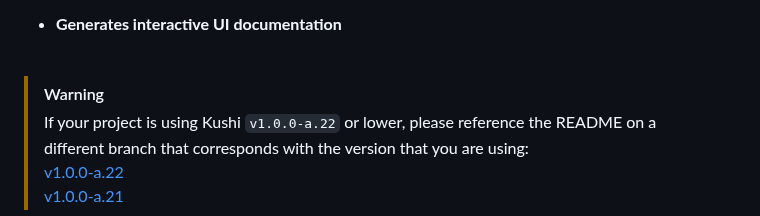
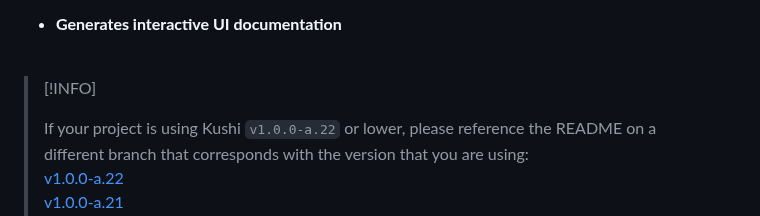
Before and after one commit to kushidesign/kushi, a Markdown page: README.md, the part around the change. GitHub-like rendering.

```diff
--- a/README.md
+++ b/README.md
@@ -50,7 +50,7 @@
 
 <br>
 
-> [!WARNING]
+> [!INFO]
 >
 > If your project is using Kushi `v1.0.0-a.22` or lower, please reference the README on a different branch that corresponds with the version that you are using:<br>
 > [v1.0.0-a.22](https://github.com/kushidesign/kushi/tree/refactor-warnings-and-errors)<br>
```
